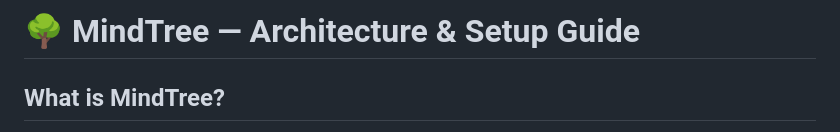
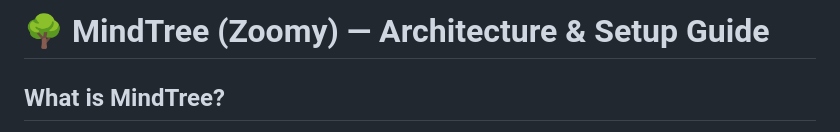
Before and after one commit to gokmenkoc/MindTree, a Markdown page: README.md, the part around the change. Drawn GitHub-style.

Commit message:
Update project name in README

```diff
--- a/README.md
+++ b/README.md
@@ -1,4 +1,4 @@
-# 🌳 MindTree — Architecture & Setup Guide
+# 🌳 MindTree (Zoomy) — Architecture & Setup Guide
 
 ## What is MindTree?
 A fully self-hosted, infinitely nested outliner — inspired by WorkFlowy — that runs locally on your machine. No cloud, no subscription, no data leaving your computer.
```
